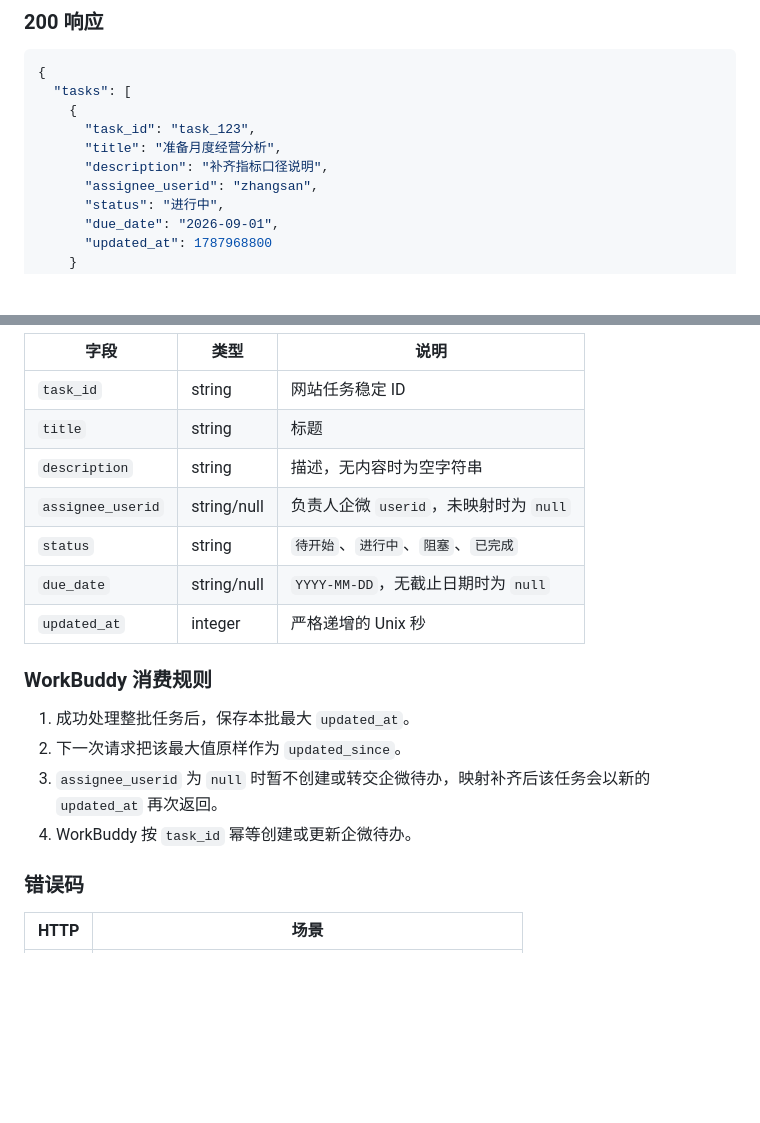
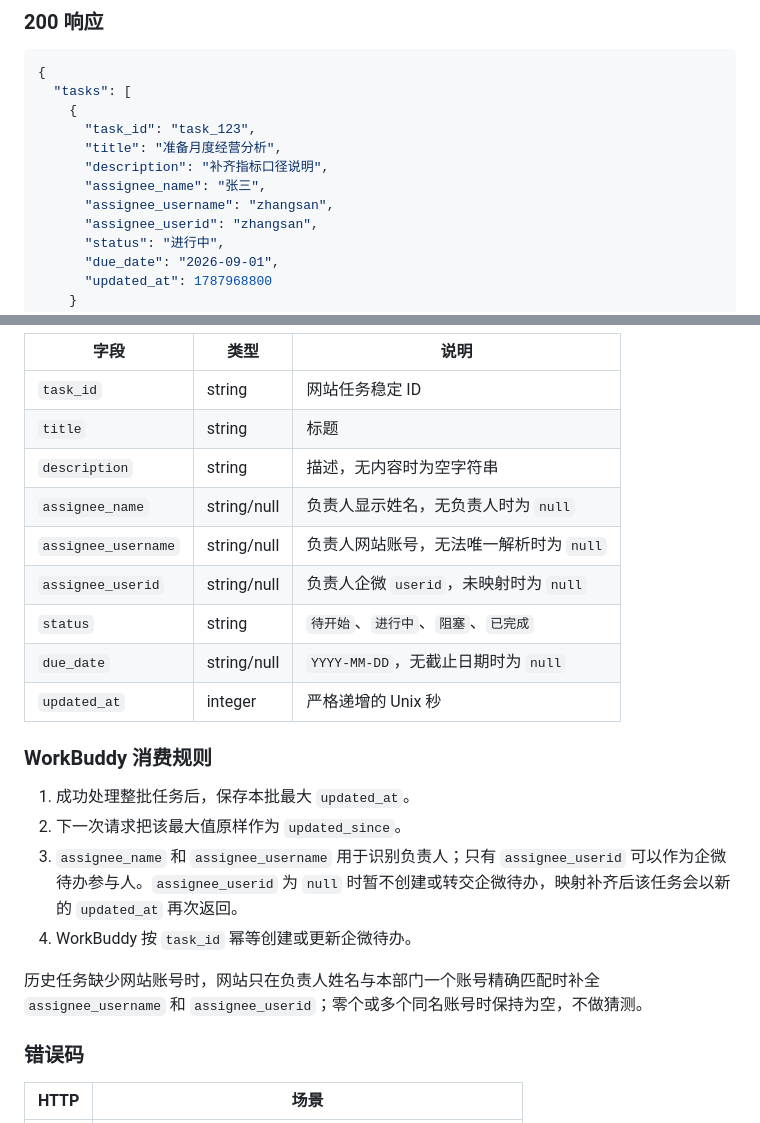
Before and after one commit to shayne-zhong/data-product-weekly-report, a Markdown page: docs/workbuddy-integration-api.md, 2 parts joined by grey strips. Drawn GitHub-style; blank space fills up the shorter version.

Commit message:
docs: publish WorkBuddy assignee contract

```diff
--- a/docs/workbuddy-integration-api.md
+++ b/docs/workbuddy-integration-api.md
@@ -47,6 +47,8 @@ Authorization: Bearer <WORKBUDDY_OPEN_API_TOKEN>
       "task_id": "task_123",
       "title": "准备月度经营分析",
       "description": "补齐指标口径说明",
+      "assignee_name": "张三",
+      "assignee_username": "zhangsan",
       "assignee_userid": "zhangsan",
       "status": "进行中",
       "due_date": "2026-09-01",
@@ -63,6 +65,8 @@ Authorization: Bearer <WORKBUDDY_OPEN_API_TOKEN>
 | `task_id` | string | 网站任务稳定 ID |
 | `title` | string | 标题 |
 | `description` | string | 描述，无内容时为空字符串 |
+| `assignee_name` | string/null | 负责人显示姓名，无负责人时为 `null` |
+| `assignee_username` | string/null | 负责人网站账号，无法唯一解析时为 `null` |
 | `assignee_userid` | string/null | 负责人企微 `userid`，未映射时为 `null` |
 | `status` | string | `待开始`、`进行中`、`阻塞`、`已完成` |
 | `due_date` | string/null | `YYYY-MM-DD`，无截止日期时为 `null` |
@@ -72,8 +76,10 @@ Authorization: Bearer <WORKBUDDY_OPEN_API_TOKEN>
 
 1. 成功处理整批任务后，保存本批最大 `updated_at`。
 2. 下一次请求把该最大值原样作为 `updated_since`。
-3. `assignee_userid` 为 `null` 时暂不创建或转交企微待办，映射补齐后该任务会以新的 `updated_at` 再次返回。
+3. `assignee_name` 和 `assignee_username` 用于识别负责人；只有 `assignee_userid` 可以作为企微待办参与人。`assignee_userid` 为 `null` 时暂不创建或转交企微待办，映射补齐后该任务会以新的 `updated_at` 再次返回。
 4. WorkBuddy 按 `task_id` 幂等创建或更新企微待办。
+
+历史任务缺少网站账号时，网站只在负责人姓名与本部门一个账号精确匹配时补全 `assignee_username` 和 `assignee_userid`；零个或多个同名账号时保持为空，不做猜测。
 
 ### 错误码
 
```
Also changed, not shown: PROJECT_ARCHITECTURE.md (+1 -1 lines).
